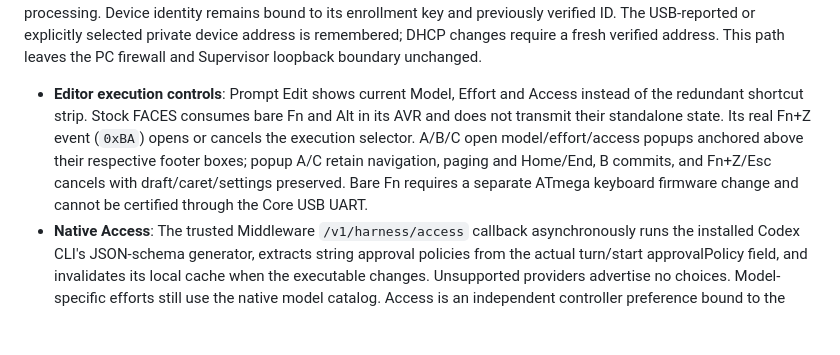
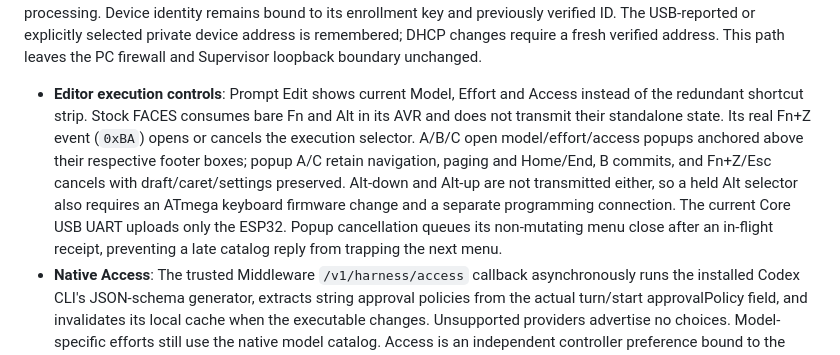
Before and after one commit to fkiller/Snowball_Control, a Markdown page: docs/ARCHITECTURE.md, the part around one of its changes. GitHub-like rendering; blank space fills up the shorter version.

Commit message:
Document M5Stack menu cursor restoration and modifier limits

```diff
--- a/docs/ARCHITECTURE.md
+++ b/docs/ARCHITECTURE.md
@@ -157,7 +157,7 @@ Run the gateway from the device repository with Node >=22.12: `node scripts/gate
 
 **Outbound Wi-Fi path**: If PC inbound firewall policy blocks UDP/HTTP, the gateway can initiate TCP to the enrolled device on port 47774 (`--device <PAIRED_DEVICE_IP>`). The device issues a fresh random challenge for each connection; the PC authenticates its new gateway epoch with the enrollment key. Only then does the device exchange the same bounded signed request/response envelopes over that socket. USB and TCP pending receipts are tracked separately; switching routes never retries a send. TCP writes use a 250ms nonblocking budget; a partial frame or seven-second missed response closes the socket and requires fresh authentication. Retire the old socket's pending receipt before admitting a new connection, without replaying a selection or prompt. USB processing admits at most one complete frame and 2048 input bytes per loop so repeated inspections cannot starve LAN receipts and button processing. Device identity remains bound to its enrollment key and previously verified ID. The USB-reported or explicitly selected private device address is remembered; DHCP changes require a fresh verified address. This path leaves the PC firewall and Supervisor loopback boundary unchanged.
 
-- **Editor execution controls**: Prompt Edit shows current Model, Effort and Access instead of the redundant shortcut strip. Stock FACES consumes bare Fn and Alt in its AVR and does not transmit their standalone state. Its real Fn+Z event (`0xBA`) opens or cancels the execution selector. A/B/C open model/effort/access popups anchored above their respective footer boxes; popup A/C retain navigation, paging and Home/End, B commits, and Fn+Z/Esc cancels with draft/caret/settings preserved. Bare Fn requires a separate ATmega keyboard firmware change and cannot be certified through the Core USB UART.
+- **Editor execution controls**: Prompt Edit shows current Model, Effort and Access instead of the redundant shortcut strip. Stock FACES consumes bare Fn and Alt in its AVR and does not transmit their standalone state. Its real Fn+Z event (`0xBA`) opens or cancels the execution selector. A/B/C open model/effort/access popups anchored above their respective footer boxes; popup A/C retain navigation, paging and Home/End, B commits, and Fn+Z/Esc cancels with draft/caret/settings preserved. Alt-down and Alt-up are not transmitted either, so a held Alt selector also requires an ATmega keyboard firmware change and a separate programming connection. The current Core USB UART uploads only the ESP32. Popup cancellation queues its non-mutating menu close after an in-flight receipt, preventing a late catalog reply from trapping the next menu.
 - **Native Access**: The trusted Middleware `/v1/harness/access` callback asynchronously runs the installed Codex CLI's JSON-schema generator, extracts string approval policies from the actual turn/start approvalPolicy field, and invalidates its local cache when the executable changes. Unsupported providers advertise no choices. Model-specific efforts still use the native model catalog. Access is an independent controller preference bound to the selected session and passed with an explicit next-turn command. Codex dispatch validates it again against the installed schema and sends approvalPolicy to turn/start. Native requirements may reject it; no filesystem sandbox or workspace grant is changed. Cancellation and UI selection do not dispatch a prompt.
 - **Content/footer geometry**: Session content expands to twelve 14-pixel lines up to the universal footer; the old controllability/model/status strip and static focus line are removed. The proportional scrollbar uses actual returned contentOffset/contentTotal, clamps to the valid viewport range, and meets the track endpoints at Home/End. Footer action glyphs retain original Lucide geometry and RGB332 dithering. Hand gesture assets are removed; same-viewbox dot, two-dot (outer ellipsis circles) and minus glyphs represent click, double-click and hold on one aligned baseline.
 
```
Also changed, not shown: other parts of docs/ARCHITECTURE.md (+3 -3 lines).
